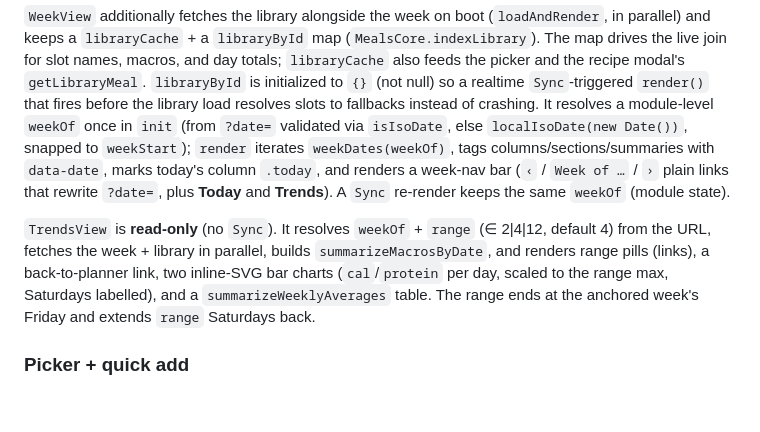
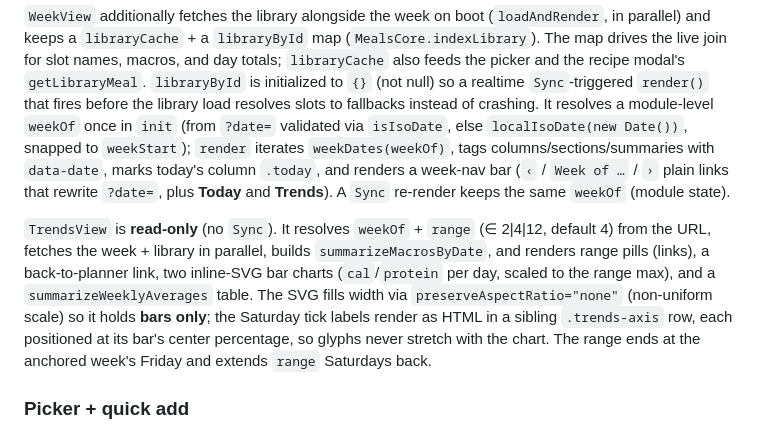
Before and after one commit to fernandoviton/listlet-meals, a Markdown page: docs/architecture.md, the part around the change. GitHub-like rendering; blank space fills up the shorter version.

Commit message:
docs: note trends tick labels render as HTML, not SVG text
Co-Authored-By: Claude Fable 5 <noreply@anthropic.com>

```diff
--- a/docs/architecture.md
+++ b/docs/architecture.md
@@ -153,7 +153,7 @@ Each `*View.init(container, api)` module:
 
 `WeekView` additionally fetches the library alongside the week on boot (`loadAndRender`, in parallel) and keeps a `libraryCache` + a `libraryById` map (`MealsCore.indexLibrary`). The map drives the live join for slot names, macros, and day totals; `libraryCache` also feeds the picker and the recipe modal's `getLibraryMeal`. `libraryById` is initialized to `{}` (not null) so a realtime `Sync`-triggered `render()` that fires before the library load resolves slots to fallbacks instead of crashing. It resolves a module-level `weekOf` once in `init` (from `?date=` validated via `isIsoDate`, else `localIsoDate(new Date())`, snapped to `weekStart`); `render` iterates `weekDates(weekOf)`, tags columns/sections/summaries with `data-date`, marks today's column `.today`, and renders a week-nav bar (`‹` / `Week of …` / `›` plain links that rewrite `?date=`, plus **Today** and **Trends**). A `Sync` re-render keeps the same `weekOf` (module state).
 
-`TrendsView` is **read-only** (no `Sync`). It resolves `weekOf` + `range` (∈ 2|4|12, default 4) from the URL, fetches the week + library in parallel, builds `summarizeMacrosByDate`, and renders range pills (links), a back-to-planner link, two inline-SVG bar charts (`cal`/`protein` per day, scaled to the range max, Saturdays labelled), and a `summarizeWeeklyAverages` table. The range ends at the anchored week's Friday and extends `range` Saturdays back.
+`TrendsView` is **read-only** (no `Sync`). It resolves `weekOf` + `range` (∈ 2|4|12, default 4) from the URL, fetches the week + library in parallel, builds `summarizeMacrosByDate`, and renders range pills (links), a back-to-planner link, two inline-SVG bar charts (`cal`/`protein` per day, scaled to the range max), and a `summarizeWeeklyAverages` table. The SVG fills width via `preserveAspectRatio="none"` (non-uniform scale) so it holds **bars only**; the Saturday tick labels render as HTML in a sibling `.trends-axis` row, each positioned at its bar's center percentage, so glyphs never stretch with the chart. The range ends at the anchored week's Friday and extends `range` Saturdays back.
 
 ### Picker + quick add
 
```
